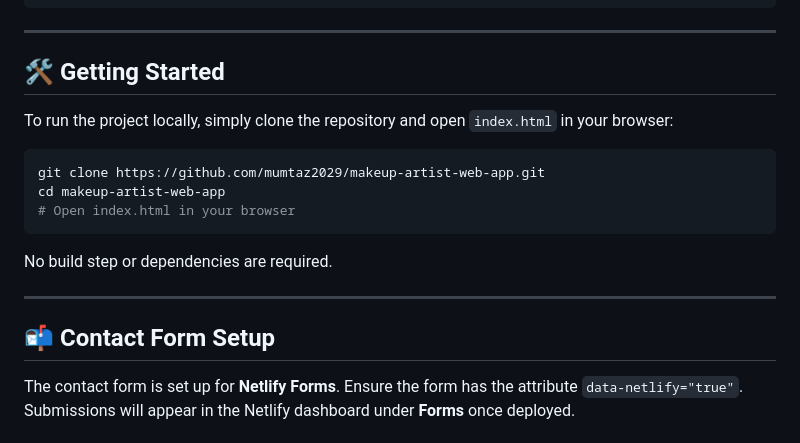
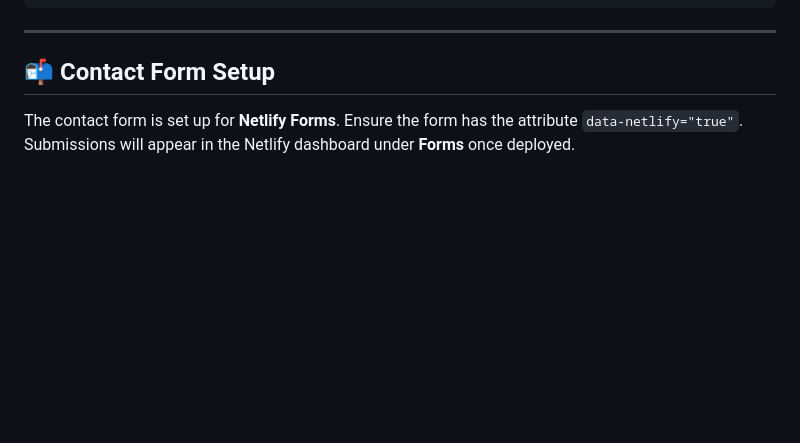
Before and after one commit to mumtaz2029/makeup-artist-web-app, a Markdown page: README.md, the part around the change. GitHub-like rendering; blank space fills up the shorter version.

````diff
--- a/README.md
+++ b/README.md
@@ -73,19 +73,7 @@ makeup-artist-web-app/
 
 ---
 
-## 🛠 Getting Started
 
-To run the project locally, simply clone the repository and open `index.html` in your browser:
-
-```bash
-git clone https://github.com/mumtaz2029/makeup-artist-web-app.git
-cd makeup-artist-web-app
-# Open index.html in your browser
-```
-
-No build step or dependencies are required.
-
----
 
 ## 📬 Contact Form Setup
 
````
